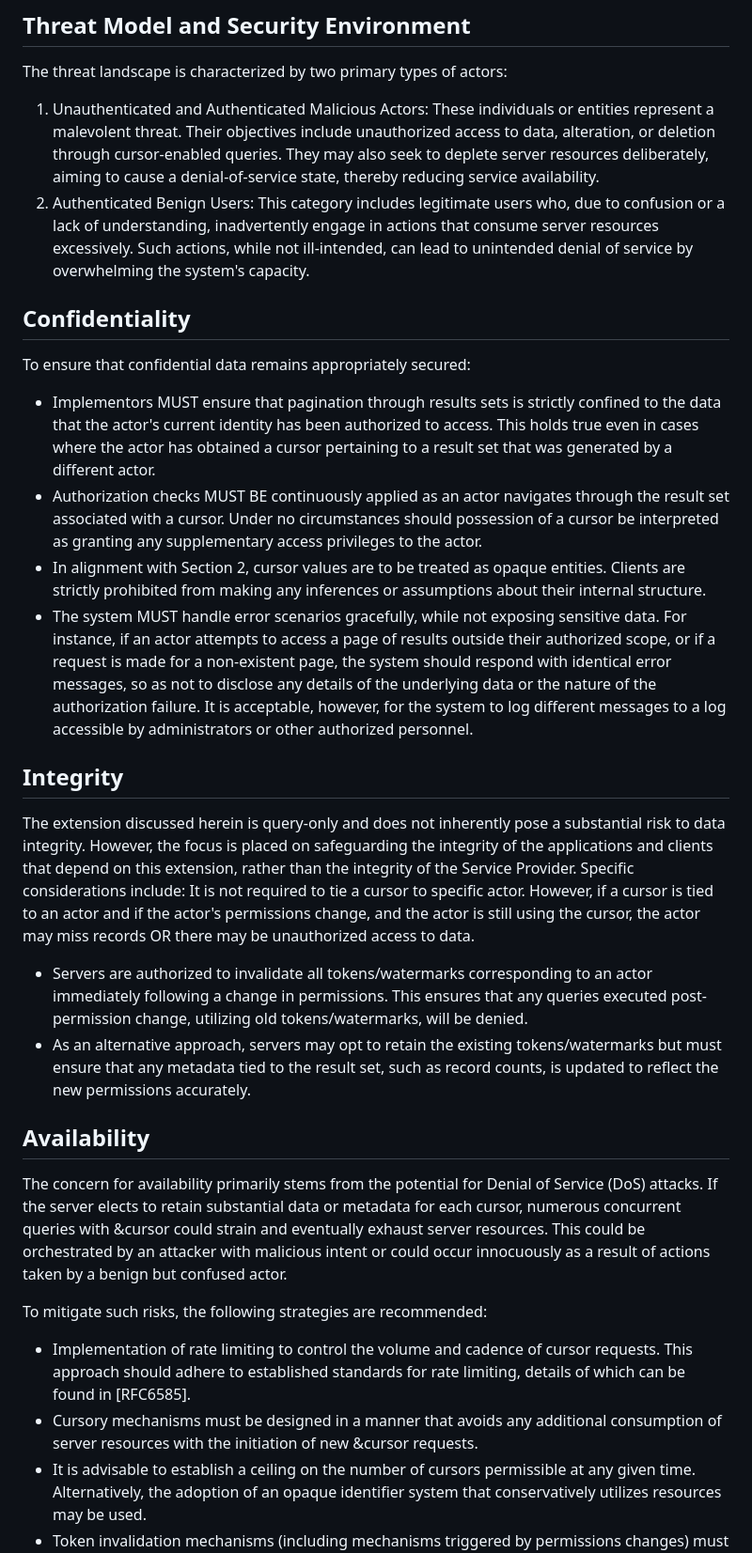
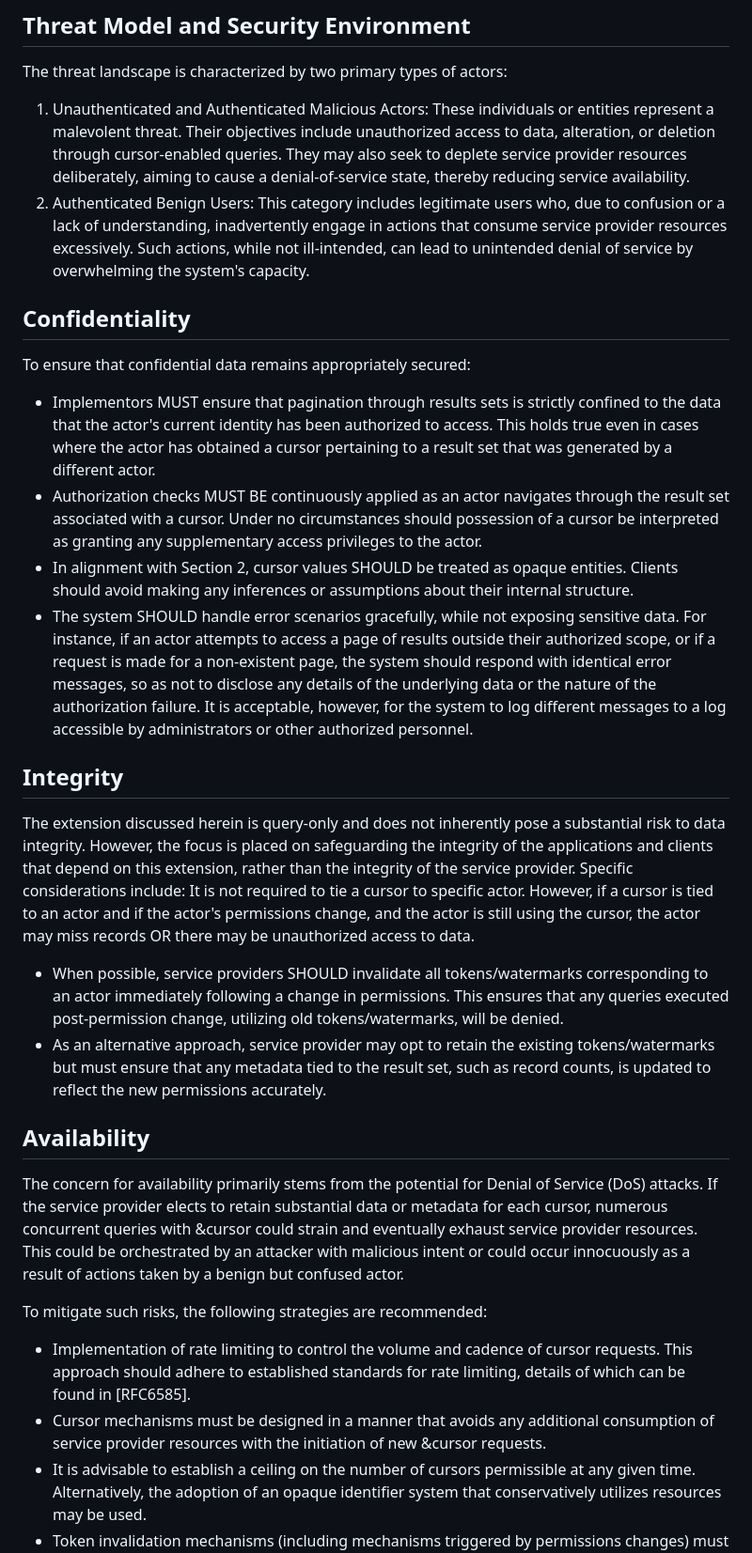
Before and after one commit to ietf-scim-wg/draft-ietf-scim-cursor-pagination, a Markdown page: draft-ietf-scim-cursor-pagination.md, the part around one of its changes. Shown at 94% size. Drawn GitHub-style.

Commit message:
Adjusted language in security section + capitalization consistency for 'service provider' in doc

```diff
--- a/draft-ietf-scim-cursor-pagination.md
+++ b/draft-ietf-scim-cursor-pagination.md
@@ -371,8 +371,8 @@ This section elaborates on the security considerations associated with the imple
 
 The threat landscape is characterized by two primary types of actors:
 
-1. Unauthenticated and Authenticated Malicious Actors: These individuals or entities represent a malevolent threat. Their objectives include unauthorized access to data, alteration, or deletion through cursor-enabled queries. They may also seek to deplete server resources deliberately, aiming to cause a denial-of-service state, thereby reducing service availability.
-2. Authenticated Benign Users: This category includes legitimate users who, due to confusion or a lack of understanding, inadvertently engage in actions that consume server resources excessively. Such actions, while not ill-intended, can lead to unintended denial of service by overwhelming the system's capacity.
+1. Unauthenticated and Authenticated Malicious Actors: These individuals or entities represent a malevolent threat. Their objectives include unauthorized access to data, alteration, or deletion through cursor-enabled queries. They may also seek to deplete service provider resources deliberately, aiming to cause a denial-of-service state, thereby reducing service availability.
+2. Authenticated Benign Users: This category includes legitimate users who, due to confusion or a lack of understanding, inadvertently engage in actions that consume service provider resources excessively. Such actions, while not ill-intended, can lead to unintended denial of service by overwhelming the system's capacity.
 
 ## Confidentiality
 
@@ -380,25 +380,25 @@ To ensure that confidential data remains appropriately secured:
 
 * Implementors MUST ensure that pagination through results sets is strictly confined to the data that the actor's current identity has been authorized to access. This holds true even in cases where the actor has obtained a cursor pertaining to a result set that was generated by a different actor.
 * Authorization checks MUST BE continuously applied as an actor navigates through the result set associated with a cursor. Under no circumstances should possession of a cursor be interpreted as granting any supplementary access privileges to the actor.
-* In alignment with Section 2, cursor values are to be treated as opaque entities. Clients are strictly prohibited from making any inferences or assumptions about their internal structure.
-* The system MUST handle error scenarios gracefully, while not exposing sensitive data. For instance, if an actor attempts to access a page of results outside their authorized scope, or if a request is made for a non-existent page, the system should respond with identical error messages, so as not to disclose any details of the underlying data or the nature of the authorization failure. It is acceptable, however, for the system to log different messages to a log accessible by administrators or other authorized personnel.
+* In alignment with Section 2, cursor values SHOULD be treated as opaque entities. Clients should avoid making any inferences or assumptions about their internal structure.
+* The system SHOULD handle error scenarios gracefully, while not exposing sensitive data. For instance, if an actor attempts to access a page of results outside their authorized scope, or if a request is made for a non-existent page, the system should respond with identical error messages, so as not to disclose any details of the underlying data or the nature of the authorization failure. It is acceptable, however, for the system to log different messages to a log accessible by administrators or other authorized personnel.
 
 ## Integrity
 
-The extension discussed herein is query-only and does not inherently pose a substantial risk to data integrity. However, the focus is placed on safeguarding the integrity of the applications and clients that depend on this extension, rather than the integrity of the Service Provider. Specific considerations include:
+The extension discussed herein is query-only and does not inherently pose a substantial risk to data integrity. However, the focus is placed on safeguarding the integrity of the applications and clients that depend on this extension, rather than the integrity of the service provider. Specific considerations include:
 It is not required to tie a cursor to specific actor. However, if a cursor is tied to an actor and if the actor's permissions change, and the actor is still using the cursor, the actor may miss records OR there may be unauthorized access to data.
 
-* Servers are authorized to invalidate all tokens/watermarks corresponding to an actor immediately following a change in permissions. This ensures that any queries executed post-permission change, utilizing old tokens/watermarks, will be denied.
-* As an alternative approach, servers may opt to retain the existing tokens/watermarks but must ensure that any metadata tied to the result set, such as record counts, is updated to reflect the new permissions accurately.
+* When possible, service providers SHOULD invalidate all tokens/watermarks corresponding to an actor immediately following a change in permissions. This ensures that any queries executed post-permission change, utilizing old tokens/watermarks, will be denied.
+* As an alternative approach, service provider may opt to retain the existing tokens/watermarks but must ensure that any metadata tied to the result set, such as record counts, is updated to reflect the new permissions accurately.
 
 ## Availability
 
-The concern for availability primarily stems from the potential for Denial of Service (DoS) attacks. If the server elects to retain substantial data or metadata for each cursor, numerous concurrent queries with &cursor could strain and eventually exhaust server resources. This could be orchestrated by an attacker with malicious intent or could occur innocuously as a result of actions taken by a benign but confused actor.
+The concern for availability primarily stems from the potential for Denial of Service (DoS) attacks. If the service provider elects to retain substantial data or metadata for each cursor, numerous concurrent queries with &cursor could strain and eventually exhaust service provider resources. This could be orchestrated by an attacker with malicious intent or could occur innocuously as a result of actions taken by a benign but confused actor.
 
 To mitigate such risks, the following strategies are recommended:
 
 * Implementation of rate limiting to control the volume and cadence of cursor requests. This approach should adhere to established standards for rate limiting, details of which can be found in [RFC6585].
-* Cursory mechanisms must be designed in a manner that avoids any additional consumption of server resources with the initiation of new &cursor requests.
+* Cursor mechanisms must be designed in a manner that avoids any additional consumption of service provider resources with the initiation of new &cursor requests.
 * It is advisable to establish a ceiling on the number of cursors permissible at any given time. Alternatively, the adoption of an opaque identifier system that conservatively utilizes resources may be used.
 * Token invalidation mechanisms (including mechanisms triggered by permissions changes) must be designed to be resource-efficient to prevent them from being exploited for DoS attacks.
 * Actors may face challenges in maintaining a seamless pagination experience if their permissions are in a state of flux. Proactive measures should be taken to ensure that permission changes do not disrupt the user experience.
```
Also changed, not shown: other parts of draft-ietf-scim-cursor-pagination.md (+19 -19 lines).
